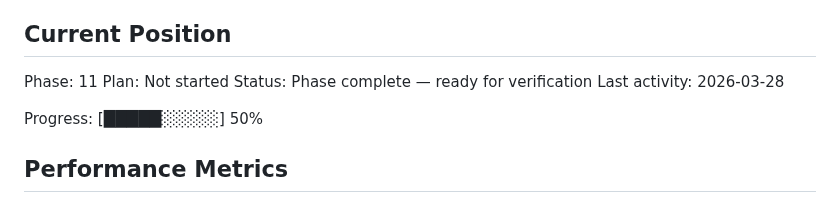
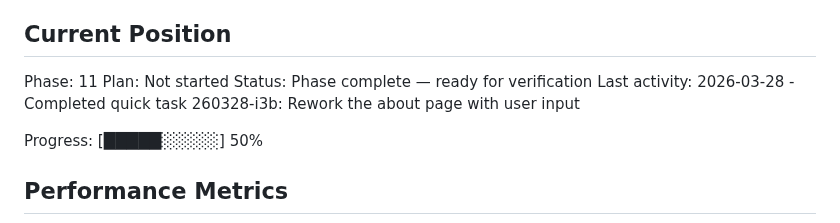
Before and after one commit to jared-wallace/website-go, a Markdown page: .planning/STATE.md, the part around the change. GitHub-like rendering.

Commit message:
docs(quick-260328-i3b): rework about page with user input

```diff
--- a/.planning/STATE.md
+++ b/.planning/STATE.md
@@ -28,7 +28,7 @@ See: .planning/PROJECT.md (updated 2026-03-28)
 Phase: 11
 Plan: Not started
 Status: Phase complete — ready for verification
-Last activity: 2026-03-28
+Last activity: 2026-03-28 - Completed quick task 260328-i3b: Rework the about page with user input
 
 Progress: [█████░░░░░] 50%
 
```
Also changed, not shown: 1 other file.
